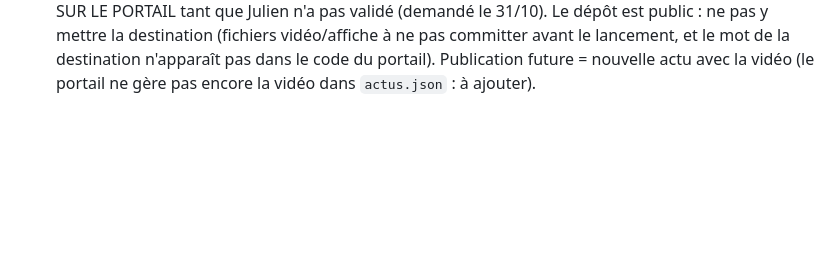
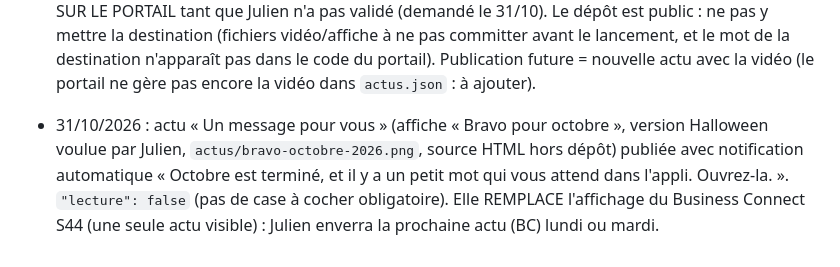
Before and after one commit to juliengradicom-star/GRADICOM, a Markdown page: CLAUDE.md, the part around the change. Rendered like a GitHub page; blank space fills up the shorter version.

Commit message:
CLAUDE.md : actu Bravo octobre
Co-Authored-By: Claude Sonnet 5.5 <noreply@anthropic.com>
Claude-Session: https://claude.ai/code/session_01AUV1yuJpz3fVwZUCn4ViF7

```diff
--- a/CLAUDE.md
+++ b/CLAUDE.md
@@ -200,3 +200,5 @@
 - 30/10/2026 : NOTIFICATIONS : au clic, le portail s'ouvre ET une fenêtre dorée affiche le texte COMPLET de la notification (`showNotifBox` / `queueNotifBox` dans `gradicom.html` ; `sw.js` transmet titre + texte : message `open-actus` si l'appli est déjà ouverte, sinon paramètres `nt` / `nb` dans l'adresse, nettoyés ensuite). La fenêtre attend que la personne soit connectée. Demandé par Julien (le texte était coupé dans la notification du téléphone, impossible à agrandir). Testé en local (affichage sans erreur) ; jamais en réel (clic sur une vraie notification).
 
 - 31/10/2026 : VIDÉO + AFFICHE du challenge de fin d'année (lancement lundi 2/11), faites pour le PORTAIL (Actus) : fichiers hors dépôt dans `/home/claude/djerba-video/` (`scene.html` dessiné en canvas, `render.js` → mp4 1080×1920, 32 s, son synthétisé ; affiche = `render(100)`). NE RIEN PUBLIER SUR LE PORTAIL tant que Julien n'a pas validé (demandé le 31/10). Le dépôt est public : ne pas y mettre la destination (fichiers vidéo/affiche à ne pas committer avant le lancement, et le mot de la destination n'apparaît pas dans le code du portail). Publication future = nouvelle actu avec la vidéo (le portail ne gère pas encore la vidéo dans `actus.json` : à ajouter).
+
+- 31/10/2026 : actu « Un message pour vous » (affiche « Bravo pour octobre », version Halloween voulue par Julien, `actus/bravo-octobre-2026.png`, source HTML hors dépôt) publiée avec notification automatique « Octobre est terminé, et il y a un petit mot qui vous attend dans l'appli. Ouvrez-la. ». `"lecture": false` (pas de case à cocher obligatoire). Elle REMPLACE l'affichage du Business Connect S44 (une seule actu visible) : Julien enverra la prochaine actu (BC) lundi ou mardi.
```
